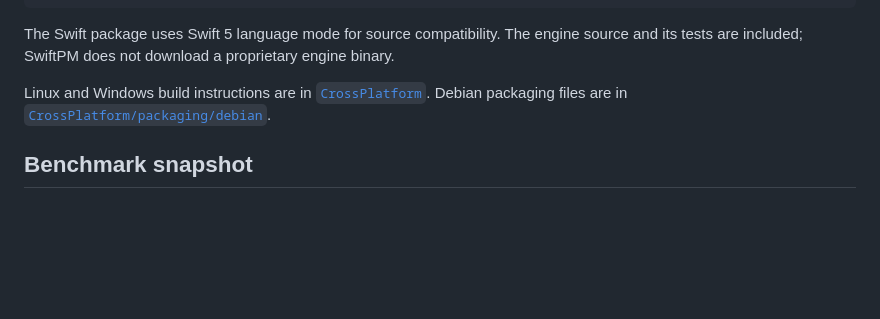
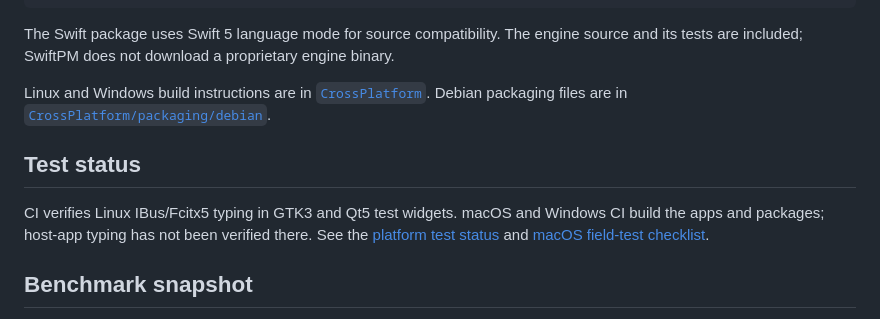
Before and after one commit to stevedat/VieLotus-IM, a Markdown page: README.md, the part around the change. GitHub-like rendering; blank space fills up the shorter version.

```diff
--- a/README.md
+++ b/README.md
@@ -29,6 +29,10 @@ The Swift package uses Swift 5 language mode for source compatibility. The engin
 
 Linux and Windows build instructions are in [`CrossPlatform`](CrossPlatform/). Debian packaging files are in [`CrossPlatform/packaging/debian`](CrossPlatform/packaging/debian/).
 
+## Test status
+
+CI verifies Linux IBus/Fcitx5 typing in GTK3 and Qt5 test widgets. macOS and Windows CI build the apps and packages; host-app typing has not been verified there. See the [platform test status](docs/TEST_STATUS.md) and [macOS field-test checklist](docs/FIELD_TEST_CHECKLIST.md).
+
 ## Benchmark snapshot
 
 Measured on 2026-11-14 from the source snapshot published with this README using `swift run VieLotusCLI --benchmark --json`:
```
Also changed, not shown: README.vi.md (+4 -0 lines), docs/TEST_STATUS.md (added, +25 -0 lines).
